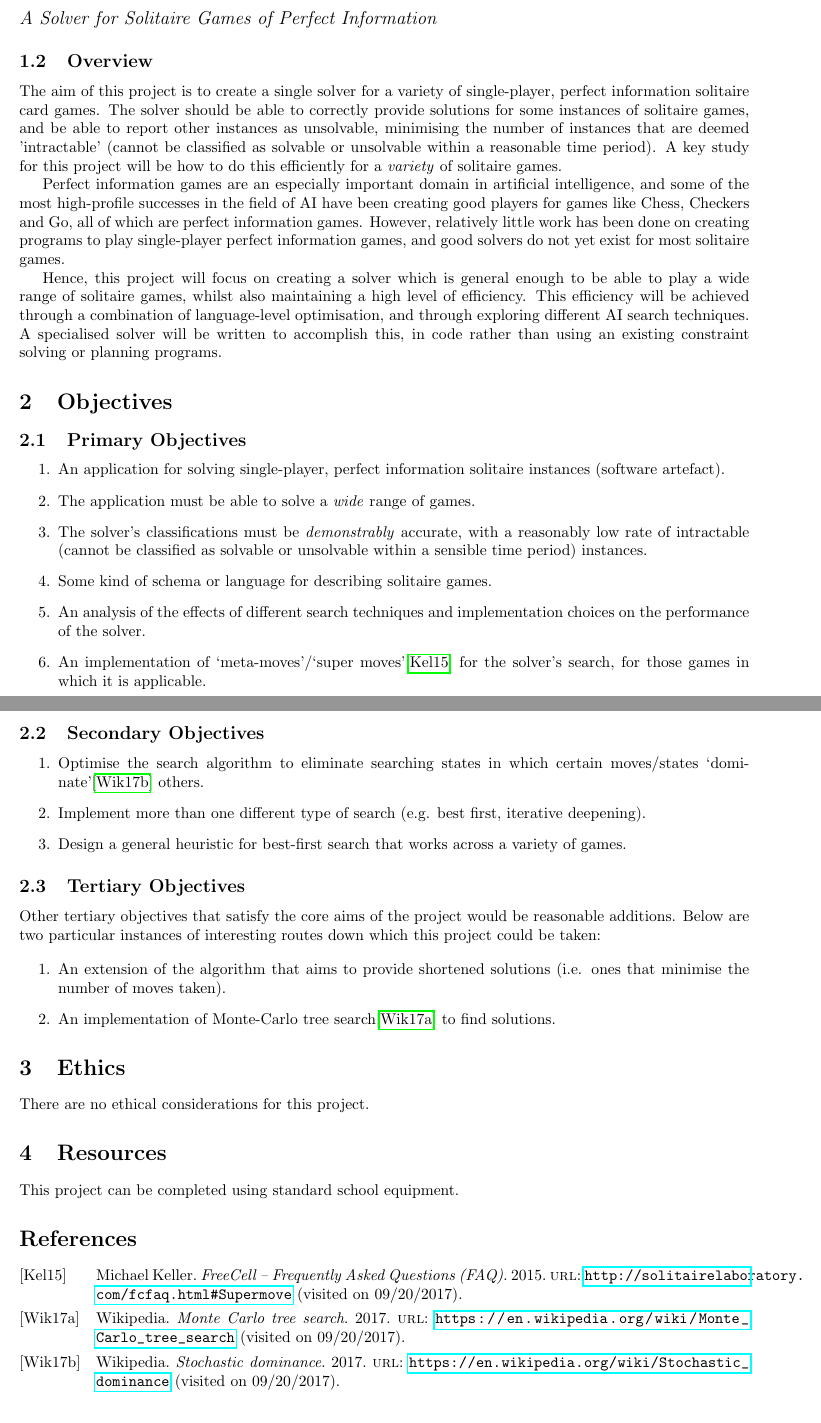
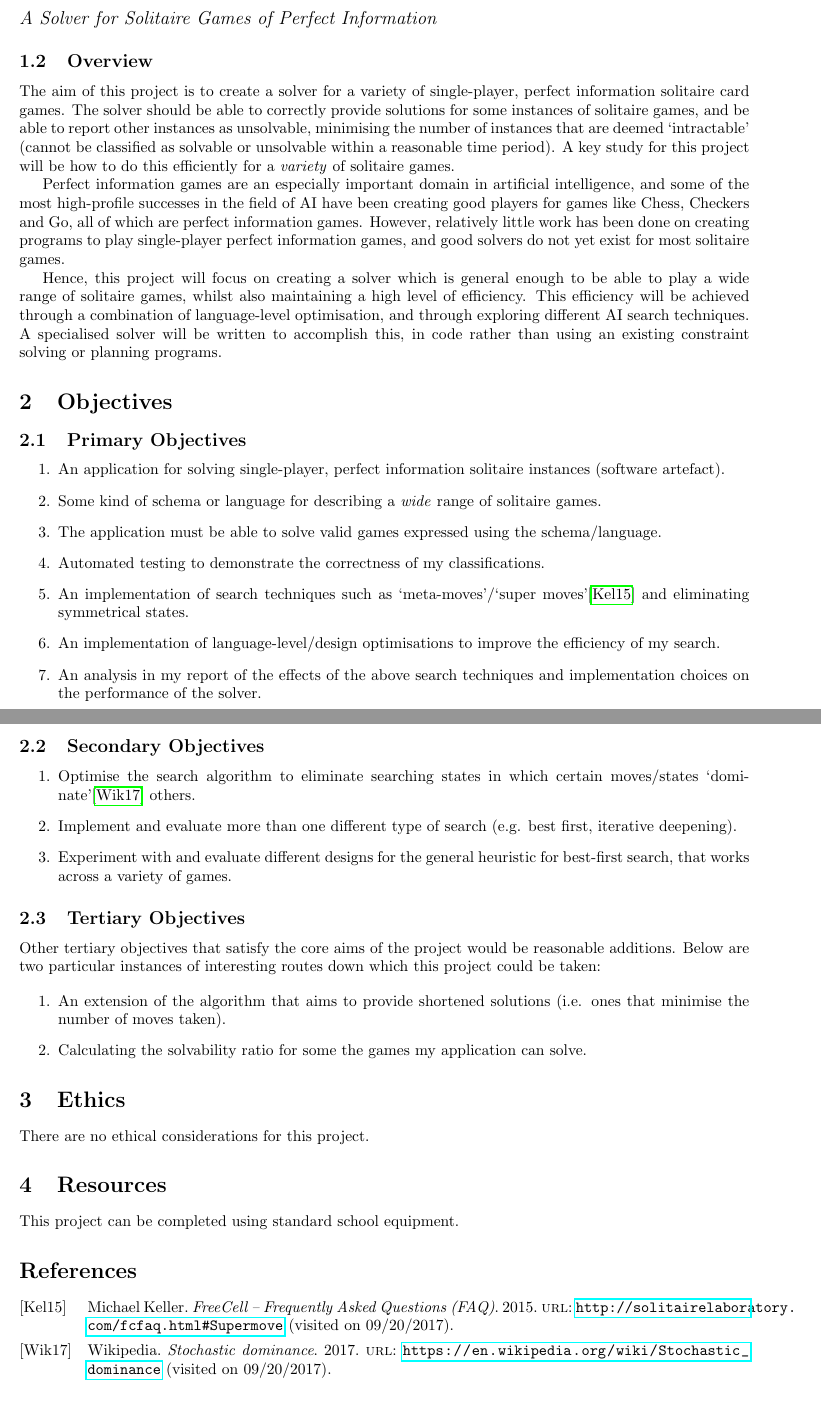
Before and after one commit to thecharlieblake/Solvitaire, a LaTeX document (docs/DOER-document/main.tex): two parts of pages 1 and 2 of 2, joined at a grey line, cut so that both start at the same text. Compiled offline with pdfLaTeX.

Commit message:
Update for second draft of DOER document

```diff
--- a/docs/DOER-document/main.tex
+++ b/docs/DOER-document/main.tex
@@ -27,13 +27,13 @@
 
 \subsection{Overview}
 
-The aim of this project is to create a single solver for a variety of
-single-player, perfect information solitaire card games. The solver should be
-able to correctly provide solutions for some instances of solitaire games, and
-be able to report other instances as unsolvable, minimising the number of
-instances that are deemed 'intractable' (cannot be classified as solvable or
-unsolvable within a reasonable time period). A key study for this project will
-be how to do this efficiently for a \emph{variety} of solitaire games.
+The aim of this project is to create a  solver for a variety of single-player,
+perfect information solitaire card games. The solver should be able to
+correctly provide solutions for some instances of solitaire games, and be able
+to report other instances as unsolvable, minimising the number of instances
+that are deemed `intractable' (cannot be classified as solvable or unsolvable
+within a reasonable time period). A key study for this project will be how to
+do this efficiently for a \emph{variety} of solitaire games.
 
 Perfect information games are an especially important domain in artificial
 intelligence, and some of the most high-profile successes in the field of AI
@@ -56,15 +56,17 @@ rather than using an existing constraint solving or planning programs.
 \begin{enumerate}
 	\item An application for solving single-player, perfect information solitaire
 instances (software artefact).
-  \item The application must be able to solve a \emph{wide} range of games.
-  \item The solver's classifications must be \emph{demonstrably} accurate, with
-		a reasonably low rate of intractable (cannot be classified as solvable or
-		unsolvable within a sensible time period) instances.
-  \item Some kind of schema or language for describing solitaire games.
-	\item An analysis of the effects of different search techniques and
-		implementation choices on the performance of the solver.
-	\item An implementation of `meta-moves'/`super moves'\cite{SolLab} for the
-		solver's search, for those games in which it is applicable.
+	\item Some kind of schema or language for describing a \emph{wide} range of
+solitaire games.
+	\item The application must be able to solve valid games expressed using the
+schema/language.
+	\item Automated testing to demonstrate the correctness of my classifications.
+	\item An implementation of search techniques such as `meta-moves'/`super
+moves'\cite{SolLab} and eliminating symmetrical states.
+	\item An implementation of language-level/design optimisations to improve the
+efficiency of my search.
+	\item An analysis in my report of the effects of the above search techniques
+and implementation choices on the performance of the solver.
 \end{enumerate}
 
 \subsection{Secondary Objectives}
@@ -72,10 +74,10 @@ rather than using an existing constraint solving or planning programs.
 \begin{enumerate}
 	\item Optimise the search algorithm to eliminate searching states in which
 certain moves/states `dominate'\cite{WikDom} others.
-	\item Implement more than one different type of search (e.g. best first,
-		iterative deepening).
-	\item Design a general heuristic for best-first search that works across a
-		variety of games.
+	\item Implement and evaluate more than one different type of search (e.g.
+best first, iterative deepening).
+	\item Experiment with and evaluate different designs for the general
+heuristic for best-first search, that works across a variety of games.
 \end{enumerate}
 
 \subsection{Tertiary Objectives}
@@ -87,8 +89,8 @@ down which this project could be taken:
 \begin{enumerate}
 	\item An extension of the algorithm that aims to provide shortened solutions
 (i.e. ones that minimise the number of moves taken).
-	\item An implementation of Monte-Carlo tree search\cite{WikMCTS} to find
-		solutions.
+	\item Calculating the solvability ratio for some the games my application can
+solve.
 \end{enumerate}
 
 \section{Ethics}
```
Also changed, not shown: docs/DOER-document/references.bib (+0 -8 lines). Lines whose indentation alone changed are shown as unchanged.
